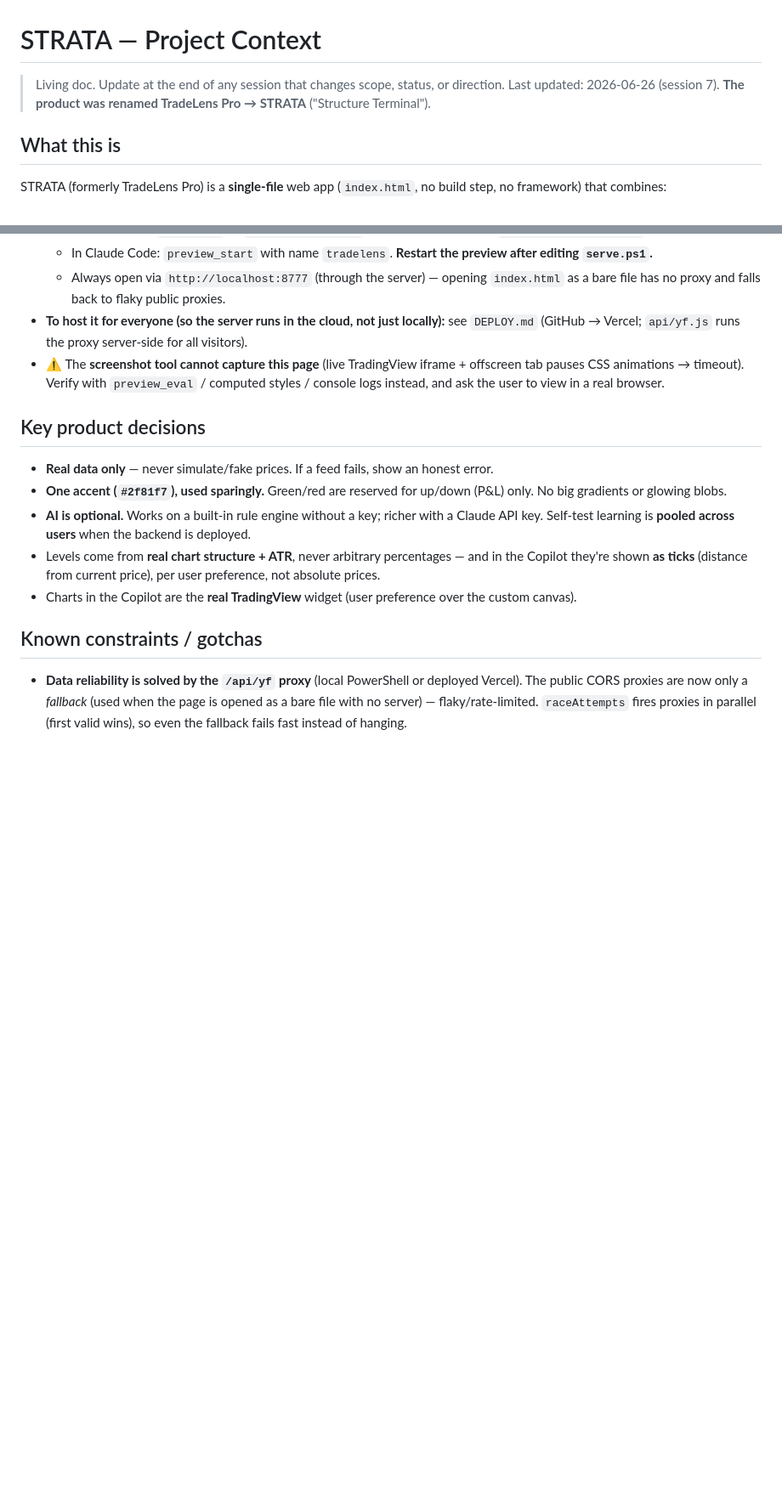
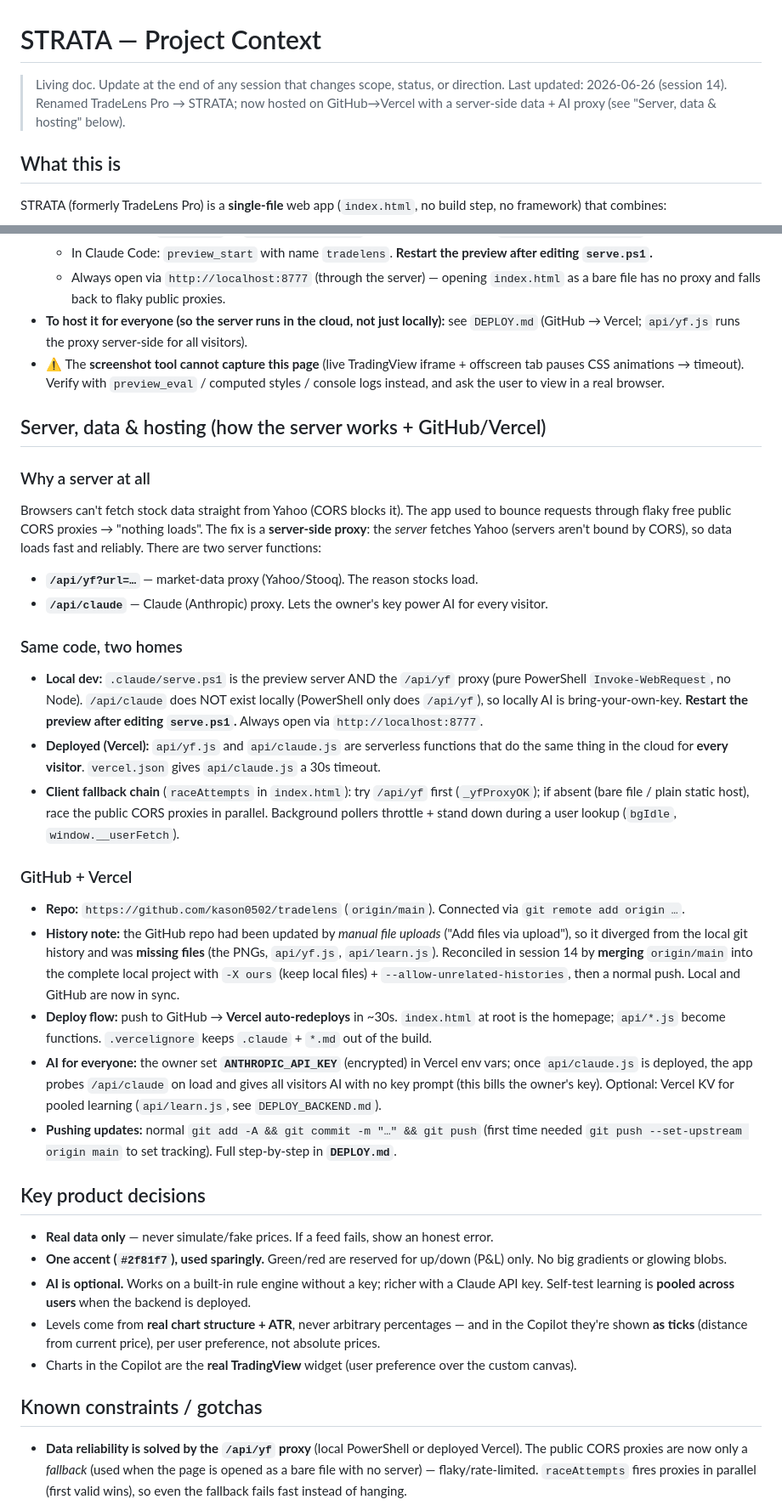
Before and after one commit to kason0502/tradelens, a Markdown page: PROJECT_CONTEXT.md, 2 parts joined by grey strips. Shown at 85% size. GitHub-like rendering; blank space fills up the shorter version.

Commit message:
Update PROJECT_CONTEXT + CHANGELOG: document the server proxy + GitHub/Vercel hosting
- New "Server, data & hosting" section: how /api/yf and /api/claude work, local
  (PowerShell) vs deployed (Vercel), the client fallback chain, the GitHub repo
  + diverged-history reconciliation, and the push/deploy flow.
- Fixed stale notes ("no remote yet", "no /api/claude proxy").

Co-Authored-By: Claude Opus 4.8 <noreply@anthropic.com>

```diff
--- a/PROJECT_CONTEXT.md
+++ b/PROJECT_CONTEXT.md
@@ -1,7 +1,7 @@
 # STRATA — Project Context
 
 > Living doc. Update at the end of any session that changes scope, status, or direction.
-> Last updated: 2026-06-26 (session 7). **The product was renamed TradeLens Pro → STRATA** ("Structure Terminal").
+> Last updated: 2026-06-26 (session 14). Renamed TradeLens Pro → STRATA; now hosted on GitHub→Vercel with a server-side data + AI proxy (see "Server, data & hosting" below).
 
 ## What this is
 STRATA (formerly TradeLens Pro) is a **single-file** web app (`index.html`, no build step, no framework) that combines:
@@ -34,6 +34,25 @@ Serious independent retail traders. Voice/feel: precise, institutional, trustwor
   - Always open via `http://localhost:8777` (through the server) — opening `index.html` as a bare file has no proxy and falls back to flaky public proxies.
 - **To host it for everyone (so the server runs in the cloud, not just locally):** see `DEPLOY.md` (GitHub → Vercel; `api/yf.js` runs the proxy server-side for all visitors).
 - ⚠️ The **screenshot tool cannot capture this page** (live TradingView iframe + offscreen tab pauses CSS animations → timeout). Verify with `preview_eval` / computed styles / console logs instead, and ask the user to view in a real browser.
+
+## Server, data & hosting (how the server works + GitHub/Vercel)
+
+### Why a server at all
+Browsers can't fetch stock data straight from Yahoo (CORS blocks it). The app used to bounce requests through flaky free public CORS proxies → "nothing loads". The fix is a **server-side proxy**: the *server* fetches Yahoo (servers aren't bound by CORS), so data loads fast and reliably. There are two server functions:
+- **`/api/yf?url=…`** — market-data proxy (Yahoo/Stooq). The reason stocks load.
+- **`/api/claude`** — Claude (Anthropic) proxy. Lets the owner's key power AI for every visitor.
+
+### Same code, two homes
+- **Local dev:** `.claude/serve.ps1` is the preview server AND the `/api/yf` proxy (pure PowerShell `Invoke-WebRequest`, no Node). `/api/claude` does NOT exist locally (PowerShell only does `/api/yf`), so locally AI is bring-your-own-key. **Restart the preview after editing `serve.ps1`.** Always open via `http://localhost:8777`.
+- **Deployed (Vercel):** `api/yf.js` and `api/claude.js` are serverless functions that do the same thing in the cloud for **every visitor**. `vercel.json` gives `api/claude.js` a 30s timeout.
+- **Client fallback chain** (`raceAttempts` in `index.html`): try `/api/yf` first (`_yfProxyOK`); if absent (bare file / plain static host), race the public CORS proxies in parallel. Background pollers throttle + stand down during a user lookup (`bgIdle`, `window.__userFetch`).
+
+### GitHub + Vercel
+- **Repo:** `https://github.com/kason0502/tradelens` (`origin/main`). Connected via `git remote add origin …`.
+- **History note:** the GitHub repo had been updated by *manual file uploads* ("Add files via upload"), so it diverged from the local git history and was **missing files** (the PNGs, `api/yf.js`, `api/learn.js`). Reconciled in session 14 by **merging** `origin/main` into the complete local project with `-X ours` (keep local files) + `--allow-unrelated-histories`, then a normal push. Local and GitHub are now in sync.
+- **Deploy flow:** push to GitHub → **Vercel auto-redeploys** in ~30s. `index.html` at root is the homepage; `api/*.js` become functions. `.vercelignore` keeps `.claude` + `*.md` out of the build.
+- **AI for everyone:** the owner set **`ANTHROPIC_API_KEY`** (encrypted) in Vercel env vars; once `api/claude.js` is deployed, the app probes `/api/claude` on load and gives all visitors AI with no key prompt (this bills the owner's key). Optional: Vercel KV for pooled learning (`api/learn.js`, see `DEPLOY_BACKEND.md`).
+- **Pushing updates:** normal `git add -A && git commit -m "…" && git push` (first time needed `git push --set-upstream origin main` to set tracking). Full step-by-step in **`DEPLOY.md`**.
 
 ## Key product decisions
 - **Real data only** — never simulate/fake prices. If a feed fails, show an honest error.
```
Also changed, not shown: other parts of PROJECT_CONTEXT.md (+2 -2 lines), CHANGELOG.md (+6 -0 lines).
